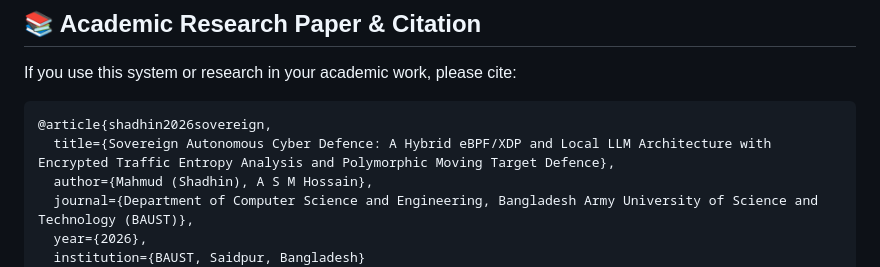
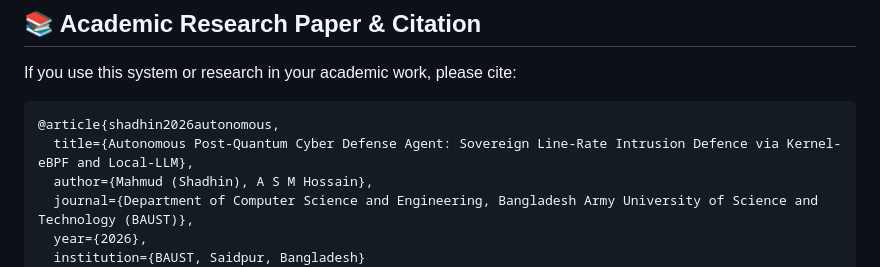
Before and after one commit to Sadek-Mahmud/asm-shadhin-ai, a Markdown page: README.md, the part around the change. Drawn GitHub-style.

Commit message:
docs: align BibTeX citation title with Autonomous Post-Quantum Cyber Defense Agent

````diff
--- a/README.md
+++ b/README.md
@@ -161,8 +161,8 @@ Detailed confusion matrices, Wilson score derivations, ablation studies, and exe
 If you use this system or research in your academic work, please cite:
 
 ```bibtex
-@article{shadhin2026sovereign,
-  title={Sovereign Autonomous Cyber Defence: A Hybrid eBPF/XDP and Local LLM Architecture with Encrypted Traffic Entropy Analysis and Polymorphic Moving Target Defence},
+@article{shadhin2026autonomous,
+  title={Autonomous Post-Quantum Cyber Defense Agent: Sovereign Line-Rate Intrusion Defence via Kernel-eBPF and Local-LLM},
   author={Mahmud (Shadhin), A S M Hossain},
   journal={Department of Computer Science and Engineering, Bangladesh Army University of Science and Technology (BAUST)},
   year={2026},
````
